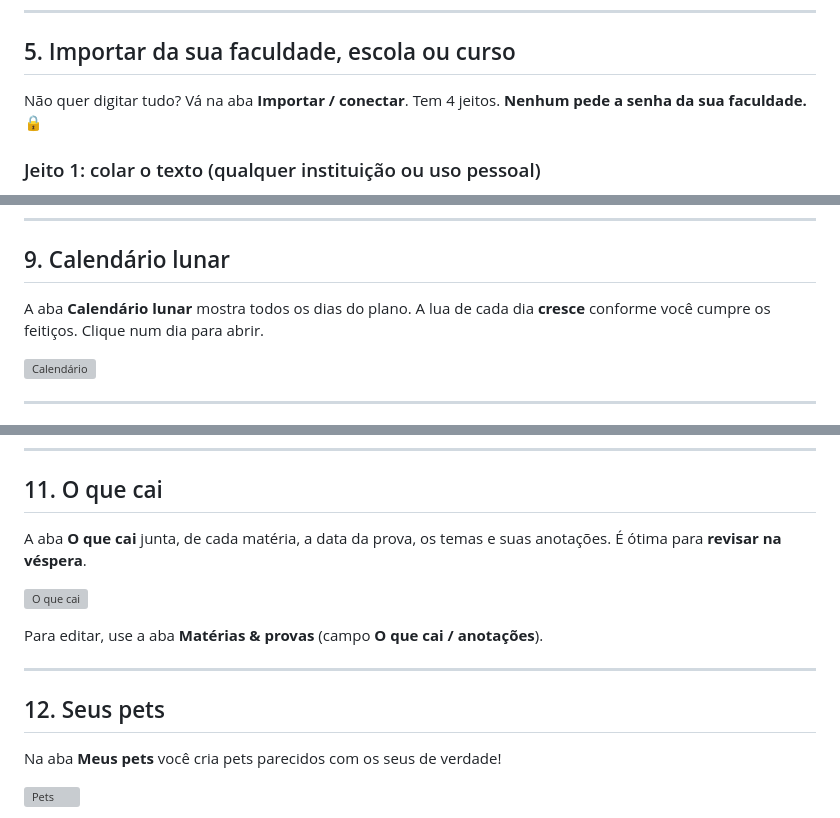
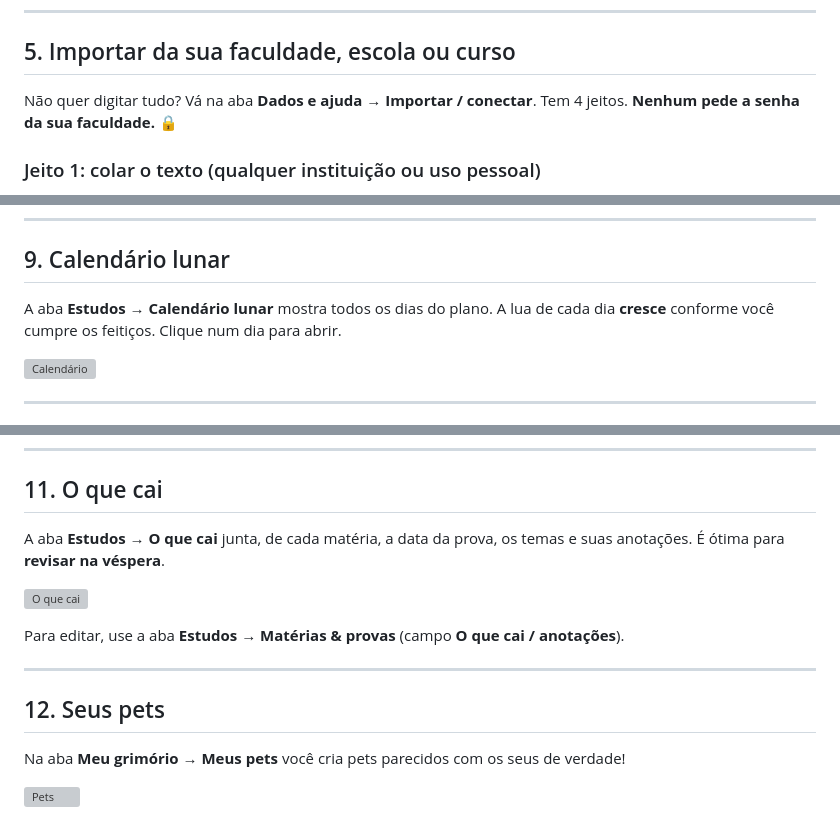
Before and after one commit to sabrinadandrade/Grimorio, a Markdown page: docs/TUTORIAL.md, 3 parts joined by grey strips. GitHub-like rendering; grey boxes are pictures that could not be loaded.

```diff
--- a/docs/TUTORIAL.md
+++ b/docs/TUTORIAL.md
@@ -146,7 +148,7 @@ Na janela **provas.exe**, clique em **+ Nova prova** e escolha a **matéria**, a
 
 ## 5. Importar da sua faculdade, escola ou curso
 
-Não quer digitar tudo? Vá na aba **Importar / conectar**. Tem 4 jeitos. **Nenhum pede a senha da sua faculdade.** 🔒
+Não quer digitar tudo? Vá na aba **Dados e ajuda → Importar / conectar**. Tem 4 jeitos. **Nenhum pede a senha da sua faculdade.** 🔒
 
 ### Jeito 1: colar o texto (qualquer instituição ou uso pessoal)
 1. Em **Instituição**, deixe **✨ Qualquer instituição / uso pessoal**.
@@ -346,7 +365,7 @@ Quando o tempo acaba, toca um somzinho, o pet **dorme** (hora da pausa 😴) e v
 
 ## 9. Calendário lunar
 
-A aba **Calendário lunar** mostra todos os dias do plano. A lua de cada dia **cresce** conforme você cumpre os feitiços. Clique num dia para abrir.
+A aba **Estudos → Calendário lunar** mostra todos os dias do plano. A lua de cada dia **cresce** conforme você cumpre os feitiços. Clique num dia para abrir.
 
 ![Calendário](img/11-calendario.png)
 
@@ -380,17 +399,17 @@ Quem pintou a Mona Lisa? ;; Leonardo da Vinci
 
 ## 11. O que cai
 
-A aba **O que cai** junta, de cada matéria, a data da prova, os temas e suas anotações. É ótima para **revisar na véspera**.
+A aba **Estudos → O que cai** junta, de cada matéria, a data da prova, os temas e suas anotações. É ótima para **revisar na véspera**.
 
 ![O que cai](img/15-o-que-cai.png)
 
-Para editar, use a aba **Matérias & provas** (campo **O que cai / anotações**).
+Para editar, use a aba **Estudos → Matérias & provas** (campo **O que cai / anotações**).
 
 ---
 
 ## 12. Seus pets
 
-Na aba **Meus pets** você cria pets parecidos com os seus de verdade!
+Na aba **Meu grimório → Meus pets** você cria pets parecidos com os seus de verdade!
 
 ![Pets](img/16-pets.png)
 
```
Also changed, not shown: other parts of docs/TUTORIAL.md (+25 -6 lines), CHANGELOG.md (+28 -1 lines), README.md (+3 -0 lines), docs/img/29-resumo.png (added), 9 other files.
